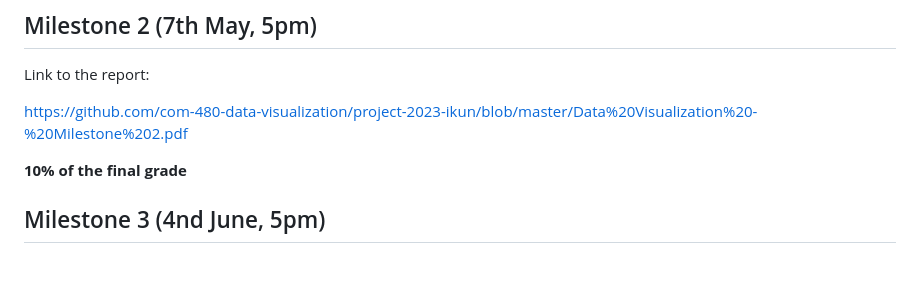
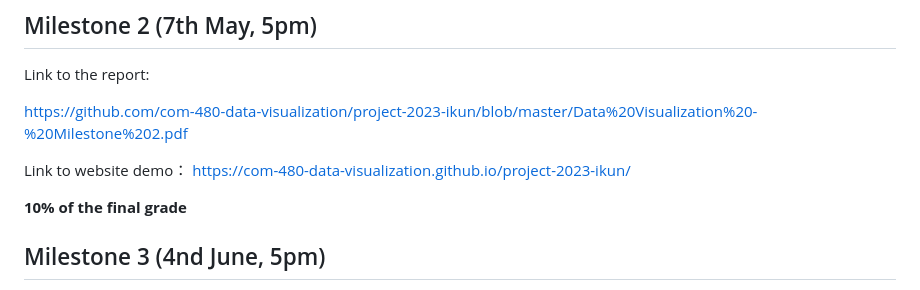
Before and after one commit to com-480-data-visualization/project-2023-ikun, a Markdown page: README.md, the part around the change. Drawn GitHub-style; blank space fills up the shorter version.

Commit message:
web link

```diff
--- a/README.md
+++ b/README.md
@@ -113,6 +113,9 @@ Link to the report:
 
 https://github.com/com-480-data-visualization/project-2023-ikun/blob/master/Data%20Visualization%20-%20Milestone%202.pdf
 
+Link to website demo：
+https://com-480-data-visualization.github.io/project-2023-ikun/
+
 **10% of the final grade**
 
 ## Milestone 3 (4nd June, 5pm)
```
